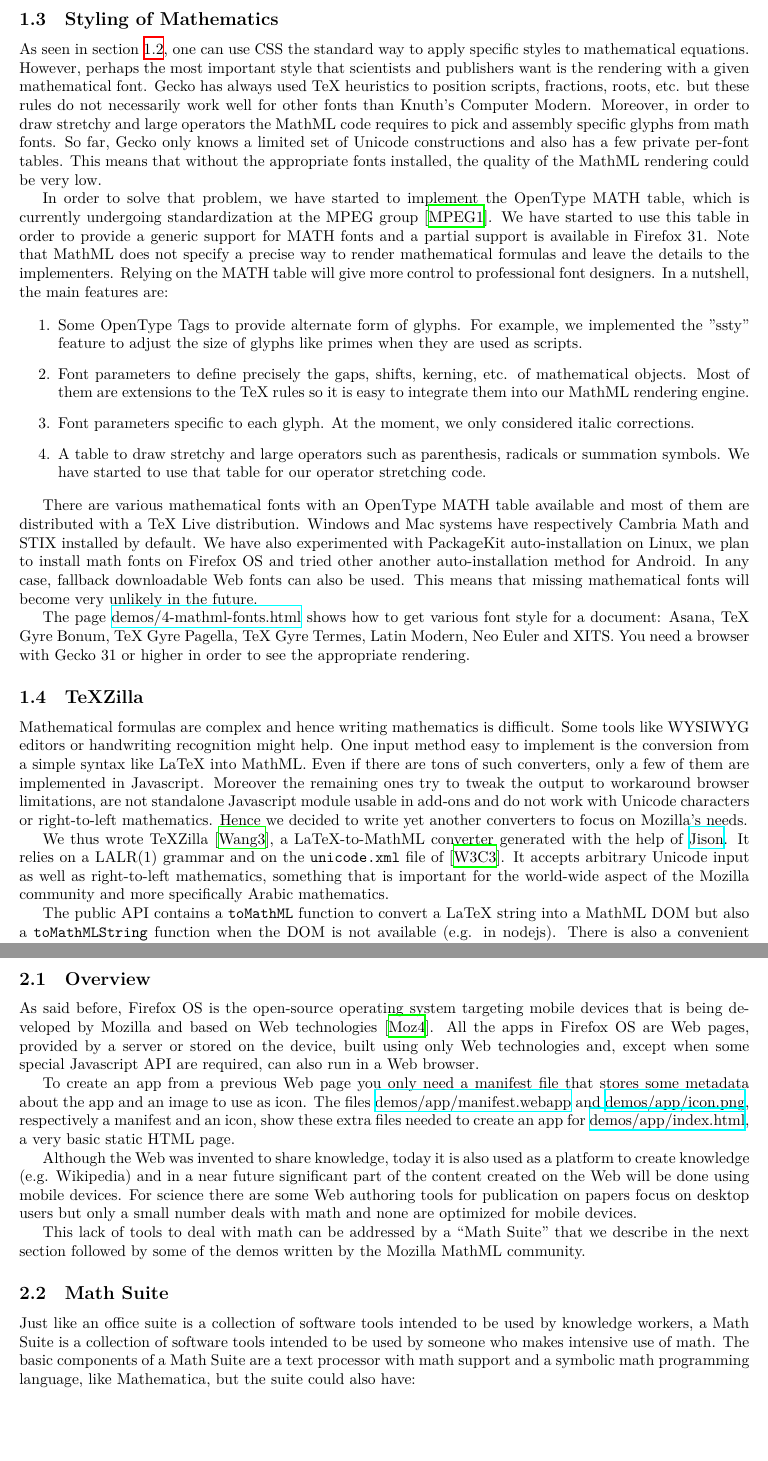
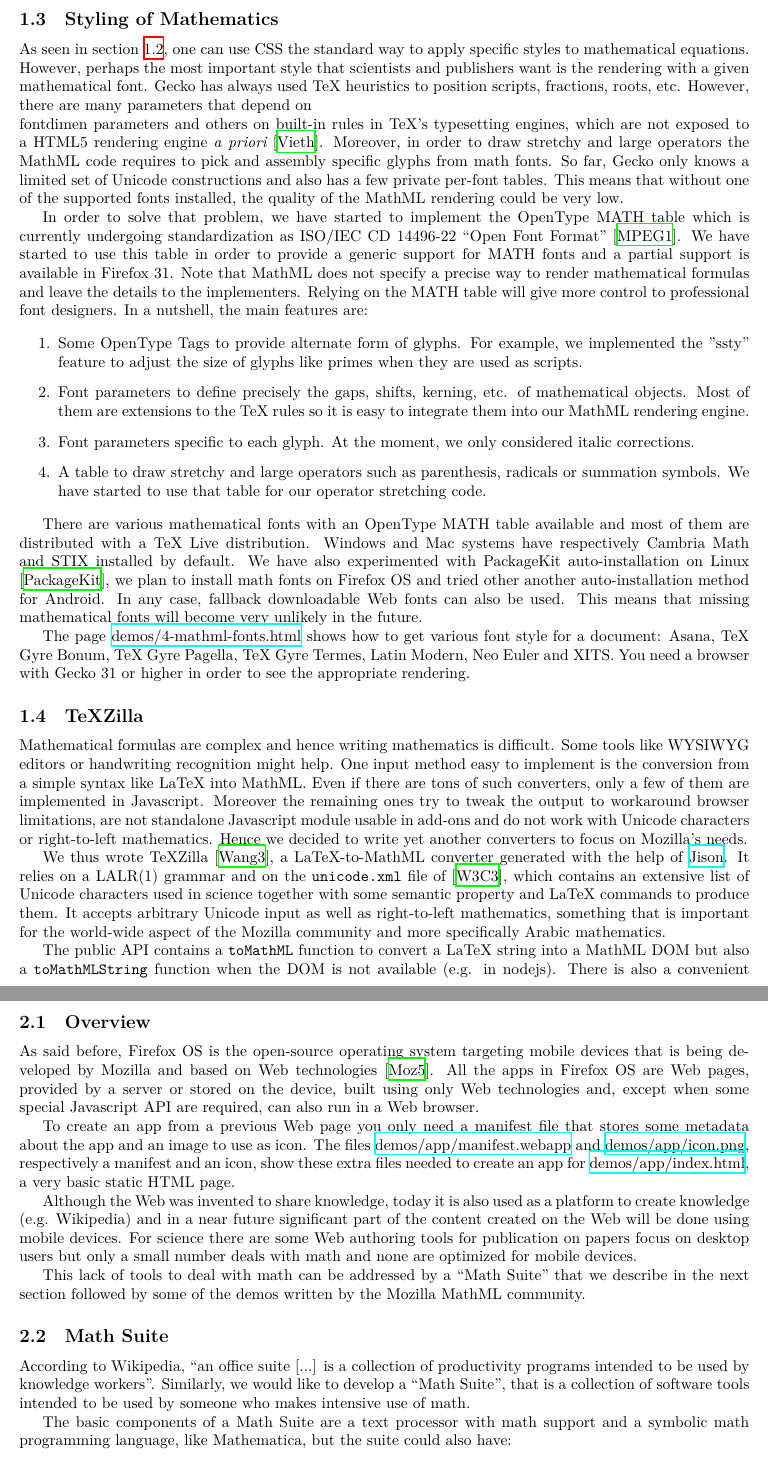
Before and after one commit to fred-wang/MathUI2014, a LaTeX paper (paper/source/MathUI2014-MozillaMathML.tex, which reads paper/source/FirefoxOS.tex, paper/source/WebPlatform.tex): two parts of pages 4 and 6 of 11, joined at a grey line, cut so that both start at the same text, the shorter picture padded with empty space. Compiled offline with XeLaTeX.

Commit message:
Address more review comments.

```diff
--- a/paper/source/FirefoxOS.tex
+++ b/paper/source/FirefoxOS.tex
@@ -37,11 +37,12 @@ Mozilla MathML community.
 \subsection{Math Suite}
 \label{sec:mathsuite}
 
-Just like an office suite is a collection of software tools
-intended to be used by
-knowledge workers, a Math Suite is a collection of software tools
-intended to be used
-by someone who makes intensive use of math. The basic components of a Math
+According to Wikipedia, ``an office suite [...] is a collection of productivity
+programs intended to be used by knowledge workers''. Similarly, we would like
+to develop a ``Math Suite'', that is a collection of software tools
+intended to be used by someone who makes intensive use of math.
+
+The basic components of a Math
 Suite are a text processor with math support and a symbolic math programming
 language, like Mathematica, but the suite could also have:
 \begin{itemize}
--- a/paper/source/WebPlatform.tex
+++ b/paper/source/WebPlatform.tex
@@ -83,17 +83,21 @@ As seen in section \ref{sec:basic}, one can use CSS the standard way to apply
 specific styles to mathematical equations. However, perhaps the most important
 style that scientists and publishers want is the rendering with a given
 mathematical font. Gecko has always used TeX heuristics to position scripts,
-fractions, roots, etc. but these rules do not necessarily work well for other
-fonts than Knuth's Computer Modern. Moreover, in order to draw stretchy and
+fractions, roots, etc. However, there are many parameters that depend on
+\\fontdimen parameters and others on built-in rules in TeX's typesetting
+engines, which are not exposed to a HTML5 rendering engine {\em a priori}
+\cite{OpenTypeMATHtableIlluminated}.
+Moreover, in order to draw stretchy and
 large operators the MathML code requires to pick and assembly specific glyphs
 from math fonts. So far, Gecko only knows a limited set of Unicode constructions
 and also has a
-few private per-font tables. This means that without the appropriate
+few private per-font tables. This means that without one of the supported
 fonts installed, the quality of the MathML rendering could be very low.
 
 In order to solve that problem, we have started to implement the
-OpenType MATH table, which is currently undergoing
-standardization at the MPEG group \cite{OpenTypeMATHtable}.
+OpenType MATH table which is currently undergoing
+standardization as ISO/IEC CD 14496-22 ``Open Font Format''
+\cite{OpenTypeMATHtable}.
 We have started to use this table in order to provide a generic
 support for MATH fonts and a partial support is available in Firefox 31.
 Note that MathML does not specify a precise way to render mathematical formulas
@@ -124,7 +128,7 @@ There are various mathematical fonts with an OpenType MATH table available and
 most of them are distributed with a TeX Live distribution. Windows and Mac
 systems have respectively Cambria Math and STIX installed by default.
 We have also
-experimented with PackageKit auto-installation on Linux,
+experimented with PackageKit auto-installation on Linux \cite{PackageKit},
 we plan to install math fonts on Firefox OS and tried
 other another auto-installation method for Android.
 In any case, fallback downloadable Web fonts can also be used. This means that
@@ -153,7 +157,9 @@ We thus wrote TeXZilla \cite{TeXZilla},
 a LaTeX-to-MathML converter generated with the help of
 \href{http://zaach.github.io/jison/docs/}{Jison}.
 It relies on a LALR(1) grammar and on the {\tt unicode.xml} file of
-\cite{XMLEntityDefinition}. It accepts arbitrary
+\cite{XMLEntityDefinition}, which contains an extensive list of Unicode
+characters used in science together with some semantic property and LaTeX
+commands to produce them. It accepts arbitrary
 Unicode input as well as right-to-left mathematics, something that is important
 for the world-wide aspect of the Mozilla community and more specifically
 Arabic mathematics.
```
Also changed, not shown: paper/source/bibliography.tex (+17 -3 lines), paper/source/introduction.tex (+7 -5 lines), paper/source/WebPlatform.tex (6 more changed lines).
